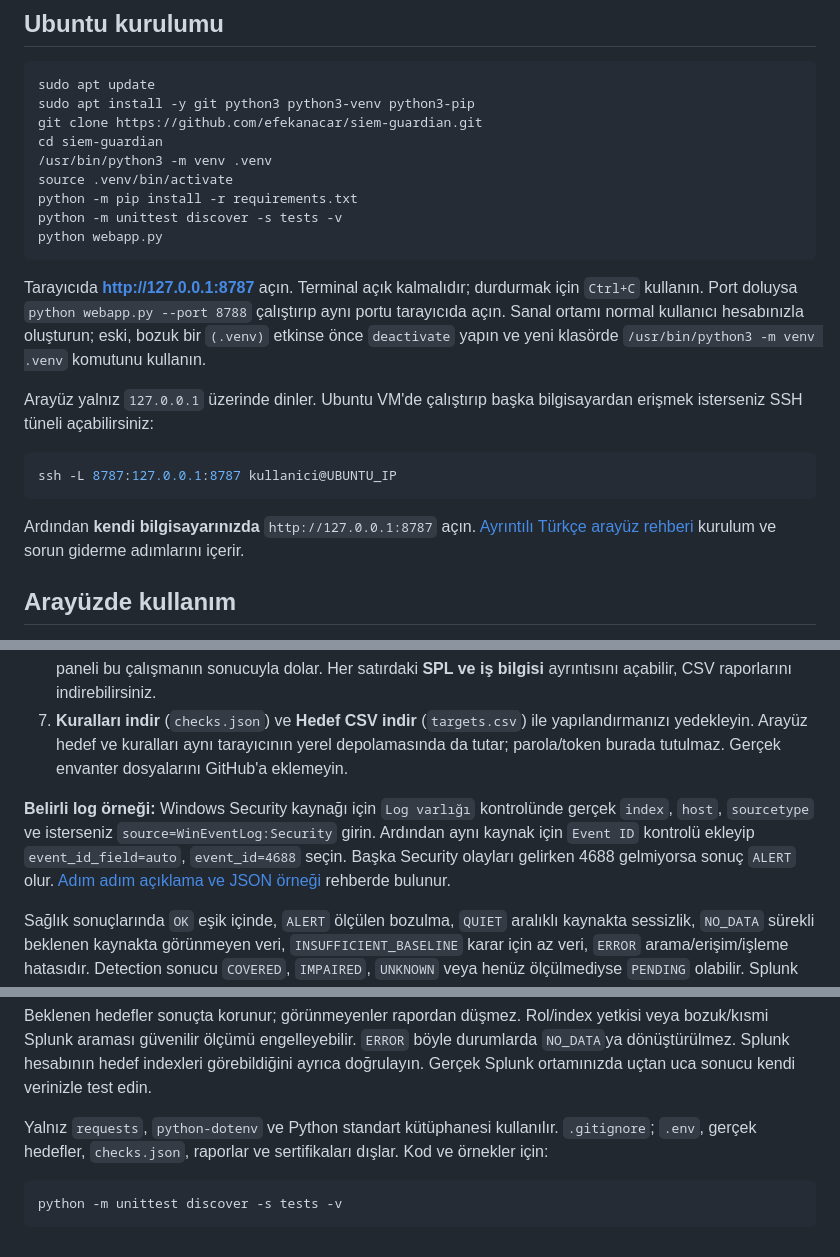
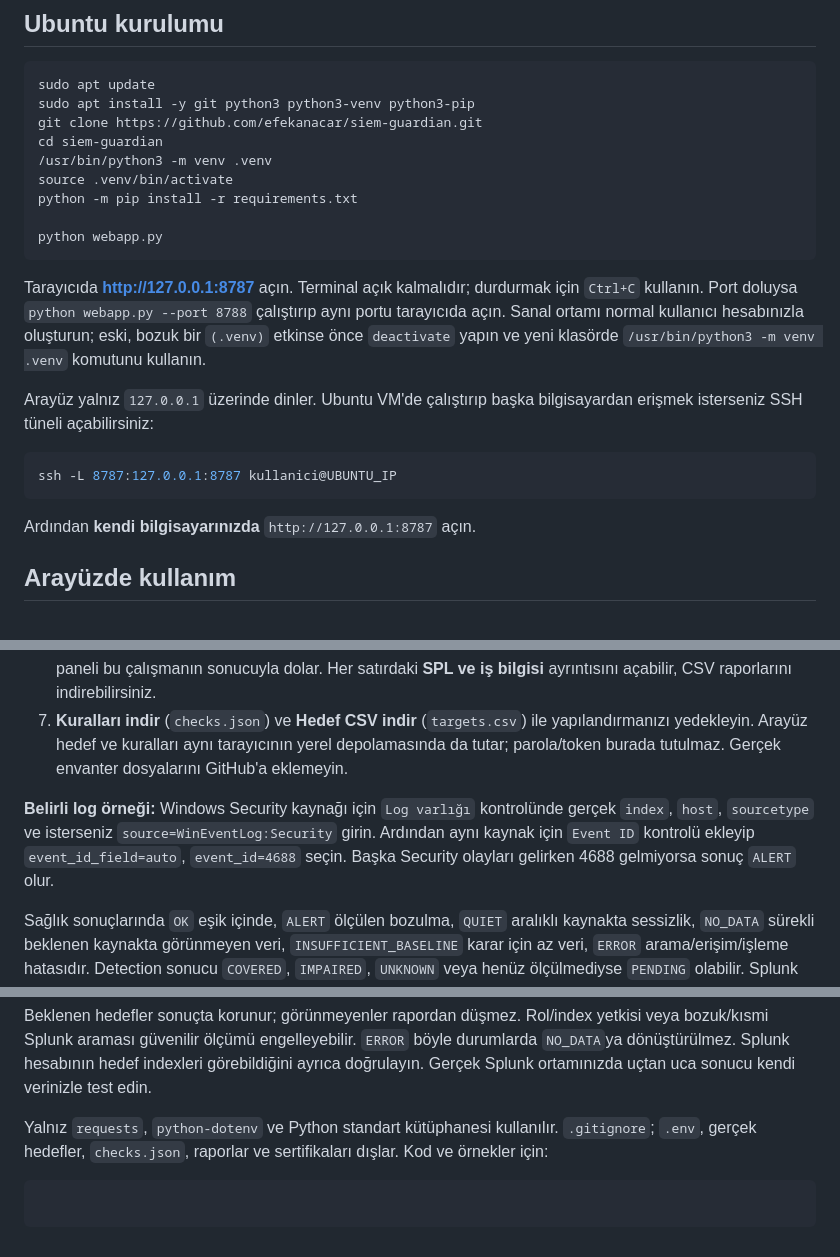
Before and after one commit to efekanacar/siem-guardian, a Markdown page: README.md, 3 parts joined by grey strips. GitHub-like rendering.

````diff
--- a/README.md
+++ b/README.md
@@ -35,7 +35,7 @@ cd siem-guardian
 /usr/bin/python3 -m venv .venv
 source .venv/bin/activate
 python -m pip install -r requirements.txt
-python -m unittest discover -s tests -v
+
 python webapp.py
 ```
 
@@ -47,7 +47,7 @@ Arayüz yalnız `127.0.0.1` üzerinde dinler. Ubuntu VM'de çalıştırıp başk
 ssh -L 8787:127.0.0.1:8787 kullanici@UBUNTU_IP
 ```
 
-Ardından **kendi bilgisayarınızda** `http://127.0.0.1:8787` açın. [Ayrıntılı Türkçe arayüz rehberi](docs/ARAYUZ_KULLANIM.md) kurulum ve sorun giderme adımlarını içerir.
+Ardından **kendi bilgisayarınızda** `http://127.0.0.1:8787` açın.
 
 ## Arayüzde kullanım
 
@@ -59,7 +59,7 @@ Ardından **kendi bilgisayarınızda** `http://127.0.0.1:8787` açın. [Ayrınt
 6. **Sağlık kontrolünü çalıştır** düğmesine basın. Üstteki sağlık kartları ve Detection Dependency Monitoring paneli bu çalışmanın sonucuyla dolar. Her satırdaki **SPL ve iş bilgisi** ayrıntısını açabilir, CSV raporlarını indirebilirsiniz.
 7. **Kuralları indir** (`checks.json`) ve **Hedef CSV indir** (`targets.csv`) ile yapılandırmanızı yedekleyin. Arayüz hedef ve kuralları aynı tarayıcının yerel depolamasında da tutar; parola/token burada tutulmaz. Gerçek envanter dosyalarını GitHub'a eklemeyin.
 
-**Belirli log örneği:** Windows Security kaynağı için `Log varlığı` kontrolünde gerçek `index`, `host`, `sourcetype` ve isterseniz `source=WinEventLog:Security` girin. Ardından aynı kaynak için `Event ID` kontrolü ekleyip `event_id_field=auto`, `event_id=4688` seçin. Başka Security olayları gelirken 4688 gelmiyorsa sonuç `ALERT` olur. [Adım adım açıklama ve JSON örneği](docs/ARAYUZ_KULLANIM.md#json-ile-tanımlamak-isterseniz) rehberde bulunur.
+**Belirli log örneği:** Windows Security kaynağı için `Log varlığı` kontrolünde gerçek `index`, `host`, `sourcetype` ve isterseniz `source=WinEventLog:Security` girin. Ardından aynı kaynak için `Event ID` kontrolü ekleyip `event_id_field=auto`, `event_id=4688` seçin. Başka Security olayları gelirken 4688 gelmiyorsa sonuç `ALERT` olur.
 
 Sağlık sonuçlarında `OK` eşik içinde, `ALERT` ölçülen bozulma, `QUIET` aralıklı kaynakta sessizlik, `NO_DATA` sürekli beklenen kaynakta görünmeyen veri, `INSUFFICIENT_BASELINE` karar için az veri, `ERROR` arama/erişim/işleme hatasıdır. Detection sonucu `COVERED`, `IMPAIRED`, `UNKNOWN` veya henüz ölçülmediyse `PENDING` olabilir. Splunk VM kapalıysa veya API ulaşılamıyorsa hata **veri yokmuş gibi** gösterilmez.
 
@@ -128,5 +128,5 @@ Beklenen hedefler sonuçta korunur; görünmeyenler rapordan düşmez. Rol/index
 Yalnız `requests`, `python-dotenv` ve Python standart kütüphanesi kullanılır. `.gitignore`; `.env`, gerçek hedefler, `checks.json`, raporlar ve sertifikaları dışlar. Kod ve örnekler için:
 
 ```bash
-python -m unittest discover -s tests -v
+
 ```
````
